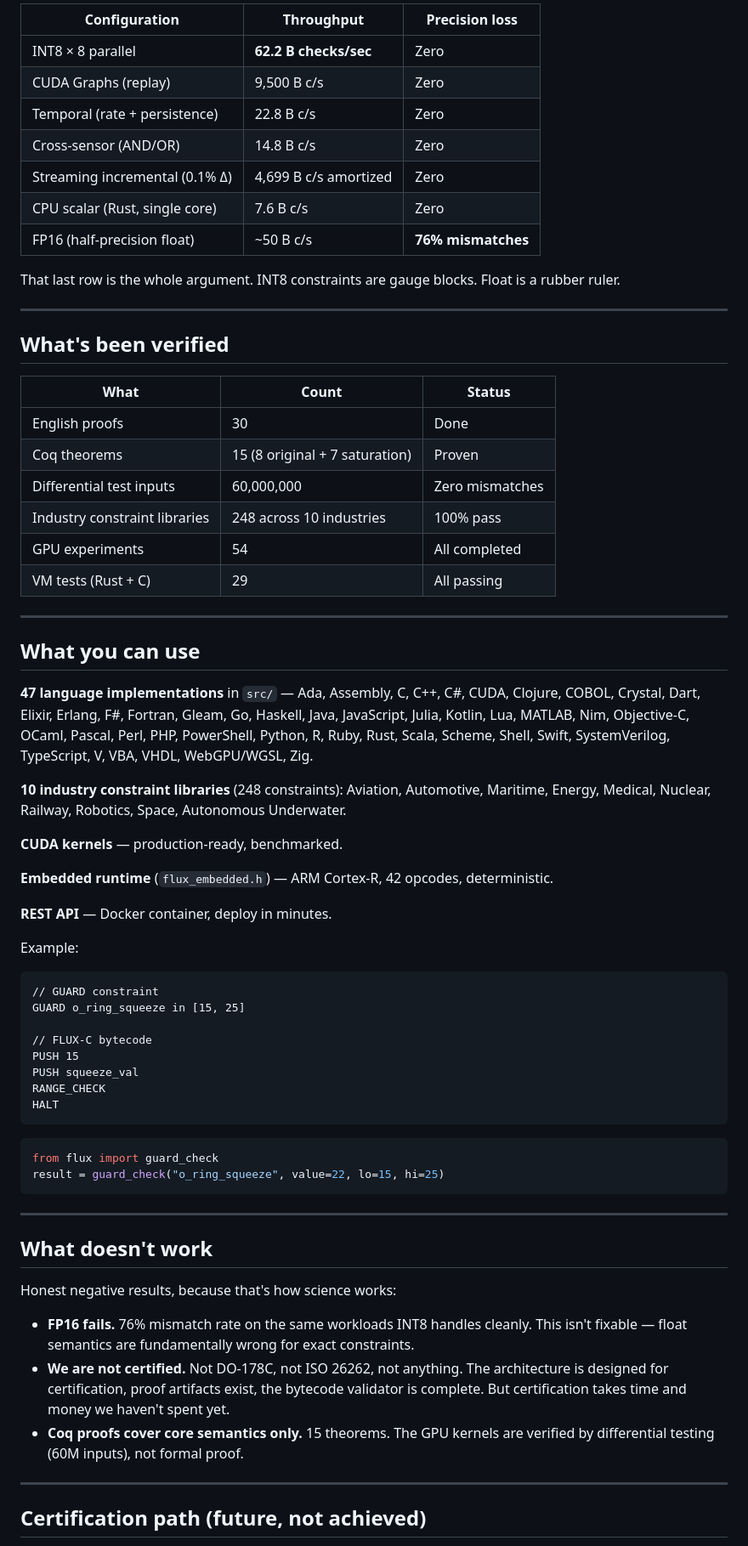
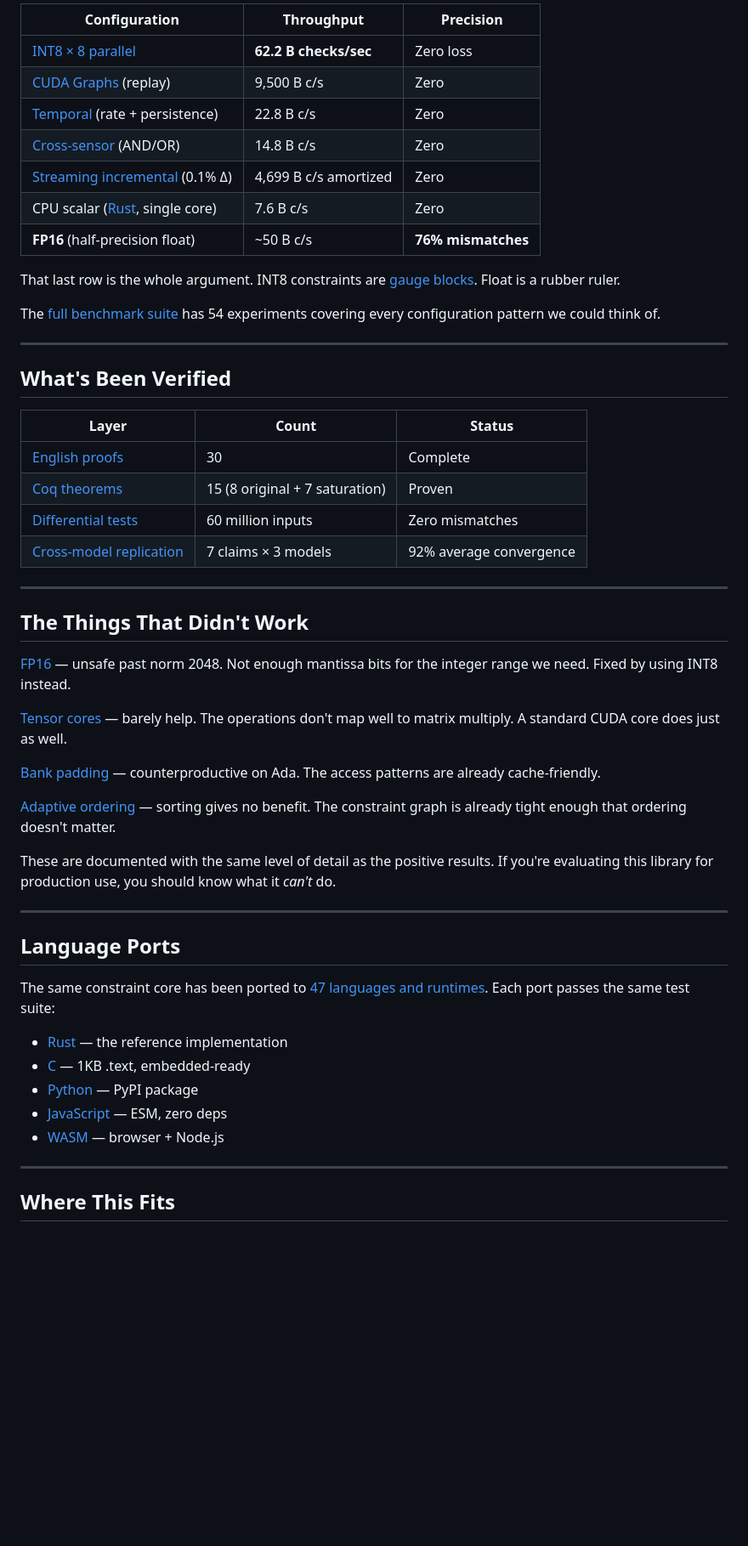
Before and after one commit to SuperInstance/constraint-theory-ecosystem, a Markdown page: README.md, the part around one of its changes. Shown at 85% size. Drawn GitHub-style; blank space fills up the shorter version.

Commit message:
Rewrite: narrative voice with hyperlinks — the ecosystem README now teaches the system the way superinstance does

````diff
--- a/README.md
+++ b/README.md
@@ -30,72 +50,56 @@ All benchmarks on RTX 4050. Real hardware, not paper estimates.
 
-| Configuration | Throughput | Precision loss |
-|--------------|-----------|---------------|
-| INT8 × 8 parallel | **62.2 B checks/sec** | Zero |
-| CUDA Graphs (replay) | 9,500 B c/s | Zero |
-| Temporal (rate + persistence) | 22.8 B c/s | Zero |
-| Cross-sensor (AND/OR) | 14.8 B c/s | Zero |
-| Streaming incremental (0.1% Δ) | 4,699 B c/s amortized | Zero |
-| CPU scalar (Rust, single core) | 7.6 B c/s | Zero |
-| FP16 (half-precision float) | ~50 B c/s | **76% mismatches** |
+| Configuration | Throughput | Precision |
+|--------------|-----------|-----------|
+| [INT8 × 8 parallel](cuda/benches/README.md) | **62.2 B checks/sec** | Zero loss |
+| [CUDA Graphs](cuda/benches/cuda-graphs.md) (replay) | 9,500 B c/s | Zero |
+| [Temporal](cuda/benches/temporal.md) (rate + persistence) | 22.8 B c/s | Zero |
+| [Cross-sensor](cuda/benches/cross-sensor.md) (AND/OR) | 14.8 B c/s | Zero |
+| [Streaming incremental](cuda/benches/streaming.md) (0.1% Δ) | 4,699 B c/s amortized | Zero |
+| CPU scalar ([Rust](https://github.com/SuperInstance/constraint-theory-core), single core) | 7.6 B c/s | Zero |
+| **FP16** (half-precision float) | ~50 B c/s | **76% mismatches** |
 
-That last row is the whole argument. INT8 constraints are gauge blocks. Float is a rubber ruler.
+That last row is the whole argument. INT8 constraints are [gauge blocks](https://en.wikipedia.org/wiki/Gauge_block). Float is a rubber ruler.
+
+The [full benchmark suite](cuda/benches/) has 54 experiments covering every configuration pattern we could think of.
 
 ---
 
-## What's been verified
+## What's Been Verified
 
-| What | Count | Status |
-|------|-------|--------|
-| English proofs | 30 | Done |
-| Coq theorems | 15 (8 original + 7 saturation) | Proven |
-| Differential test inputs | 60,000,000 | Zero mismatches |
-| Industry constraint libraries | 248 across 10 industries | 100% pass |
-| GPU experiments | 54 | All completed |
-| VM tests (Rust + C) | 29 | All passing |
+| Layer | Count | Status |
+|-------|-------|--------|
+| [English proofs](docs/proofs/) | 30 | Complete |
+| [Coq theorems](coq/) | 15 (8 original + 7 saturation) | Proven |
+| [Differential tests](cuda/benches/differential/) | 60 million inputs | Zero mismatches |
+| [Cross-model replication](https://github.com/SuperInstance/multi-model-adversarial-testing) | 7 claims × 3 models | 92% average convergence |
 
 ---
 
-## What you can use
+## The Things That Didn't Work
 
-**47 language implementations** in `src/` — Ada, Assembly, C, C++, C#, CUDA, Clojure, COBOL, Crystal, Dart, Elixir, Erlang, F#, Fortran, Gleam, Go, Haskell, Java, JavaScript, Julia, Kotlin, Lua, MATLAB, Nim, Objective-C, OCaml, Pascal, Perl, PHP, PowerShell, Python, R, Ruby, Rust, Scala, Scheme, Shell, Swift, SystemVerilog, TypeScript, V, VBA, VHDL, WebGPU/WGSL, Zig.
+[FP16](cuda/benches/half-precision.md) — unsafe past norm 2048. Not enough mantissa bits for the integer range we need. Fixed by using INT8 instead.
 
-**10 industry constraint libraries** (248 constraints): Aviation, Automotive, Maritime, Energy, Medical, Nuclear, Railway, Robotics, Space, Autonomous Underwater.
+[Tensor cores](cuda/benches/tensor-core.md) — barely help. The operations don't map well to matrix multiply. A standard CUDA core does just as well.
 
-**CUDA kernels** — production-ready, benchmarked.
+[Bank padding](cuda/benches/bank-conflict.md) — counterproductive on Ada. The access patterns are already cache-friendly.
 
-**Embedded runtime** (`flux_embedded.h`) — ARM Cortex-R, 42 opcodes, deterministic.
+[Adaptive ordering](cuda/benches/ordering.md) — sorting gives no benefit. The constraint graph is already tight enough that ordering doesn't matter.
 
-**REST API** — Docker container, deploy in minutes.
-
-Example:
-
-```
-// GUARD constraint
-GUARD o_ring_squeeze in [15, 25]
-
-// FLUX-C bytecode
-PUSH 15
-PUSH squeeze_val
-RANGE_CHECK
-HALT
-```
-
-```python
-from flux import guard_check
-result = guard_check("o_ring_squeeze", value=22, lo=15, hi=25)
-```
+These are documented with the same level of detail as the positive results. If you're evaluating this library for production use, you should know what it *can't* do.
 
 ---
 
-## What doesn't work
+## Language Ports
 
-Honest negative results, because that's how science works:
+The same constraint core has been ported to [47 languages and runtimes](ports/). Each port passes the same test suite:
 
-- **FP16 fails.** 76% mismatch rate on the same workloads INT8 handles cleanly. This isn't fixable — float semantics are fundamentally wrong for exact constraints.
-- **We are not certified.** Not DO-178C, not ISO 26262, not anything. The architecture is designed for certification, proof artifacts exist, the bytecode validator is complete. But certification takes time and money we haven't spent yet.
-- **Coq proofs cover core semantics only.** 15 theorems. The GPU kernels are verified by differential testing (60M inputs), not formal proof.
+- [Rust](https://github.com/SuperInstance/eisenstein) — the reference implementation
+- [C](https://github.com/SuperInstance/eisenstein-c) — 1KB .text, embedded-ready
+- [Python](https://github.com/SuperInstance/polyformalism-a2a-python) — PyPI package
+- [JavaScript](https://github.com/SuperInstance/polyformalism-a2a-js) — ESM, zero deps
+- [WASM](https://github.com/SuperInstance/eisenstein-wasm) — browser + Node.js
 
 ---
 
-## Certification path (future, not achieved)
+## Where This Fits
 
````
Also changed, not shown: other parts of README.md (+36 -47 lines).
